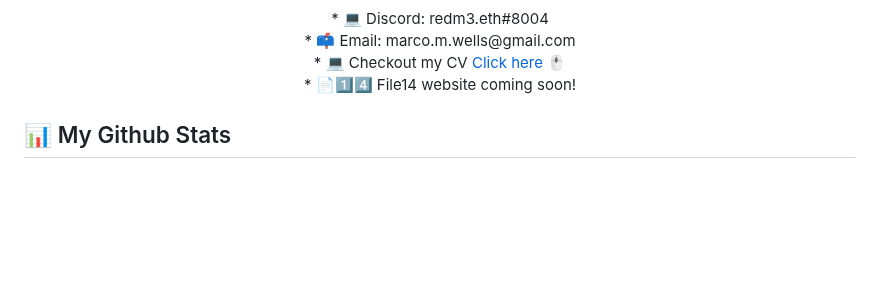
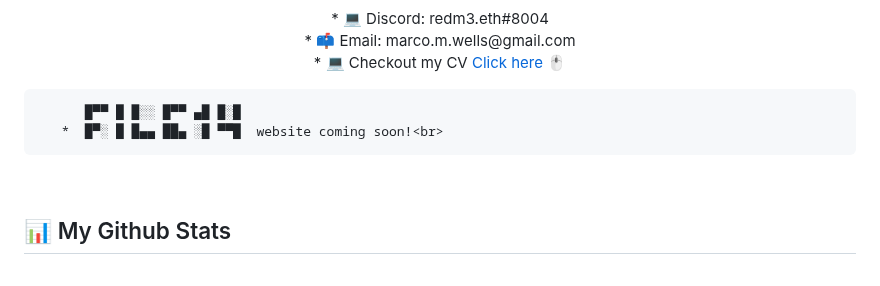
Before and after one commit to redm3/redm3, a Markdown page: README.md, the part around the change. Drawn GitHub-style; blank space fills up the shorter version.

```diff
--- a/README.md
+++ b/README.md
@@ -12,7 +12,9 @@
       * 💻 Discord: redm3.eth#8004 <br>
       * 📫 Email: marco.m.wells@gmail.com <br>
       * 💻 Checkout my CV <a href="https://redm3.github.io/marco-wells/" target="_blank" rel="noreferrer">Click here 🖱️ </a><br>
-      * 📄1️⃣4️⃣ File14 website coming soon!
+
+          █▀▀ █ █░░ █▀▀ ▄█ █░█
+       *  █▀░ █ █▄▄ ██▄ ░█ ▀▀█  website coming soon!<br>
   <br>
     </p>
 
```
